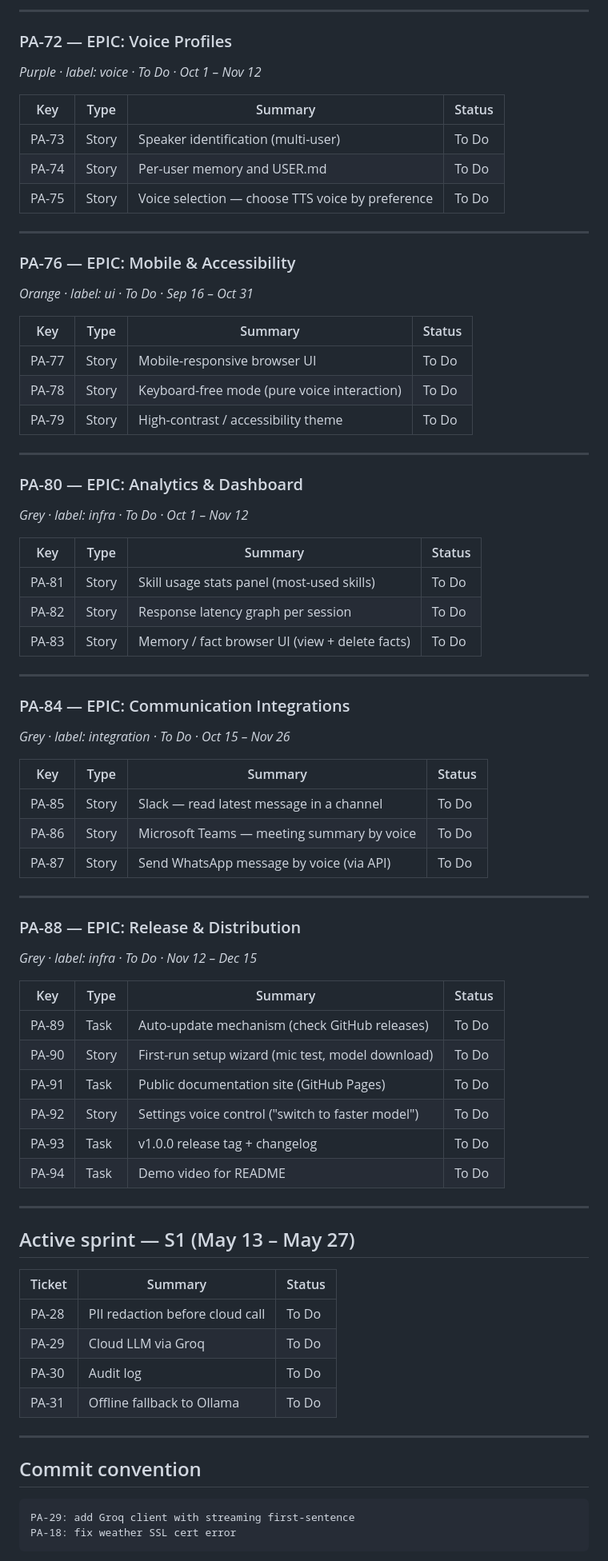
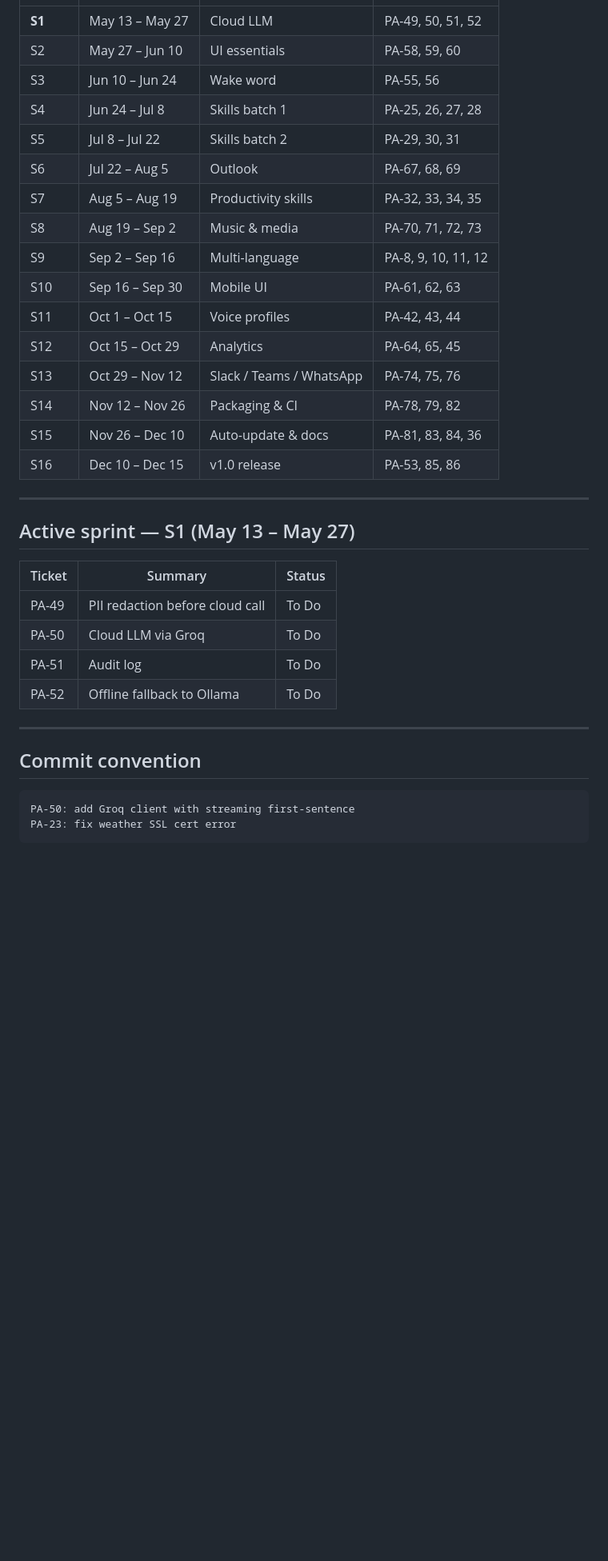
Before and after one commit to hocinelho/plasma, a Markdown page: JIRA.md, the part around one of its changes. Shown at 80% size. GitHub-like rendering; blank space fills up the shorter version.

````diff
--- a/JIRA.md
+++ b/JIRA.md
@@ -230,60 +223,19 @@
----
-
-### PA-72 — EPIC: Voice Profiles
-*Purple · label: voice · To Do · Oct 1 – Nov 12*
-
-| Key | Type | Summary | Status |
-|---|---|---|---|
-| PA-73 | Story | Speaker identification (multi-user) | To Do |
-| PA-74 | Story | Per-user memory and USER.md | To Do |
-| PA-75 | Story | Voice selection — choose TTS voice by preference | To Do |
-
----
-
-### PA-76 — EPIC: Mobile & Accessibility
-*Orange · label: ui · To Do · Sep 16 – Oct 31*
-
-| Key | Type | Summary | Status |
-|---|---|---|---|
-| PA-77 | Story | Mobile-responsive browser UI | To Do |
-| PA-78 | Story | Keyboard-free mode (pure voice interaction) | To Do |
-| PA-79 | Story | High-contrast / accessibility theme | To Do |
-
----
-
-### PA-80 — EPIC: Analytics & Dashboard
-*Grey · label: infra · To Do · Oct 1 – Nov 12*
-
-| Key | Type | Summary | Status |
-|---|---|---|---|
-| PA-81 | Story | Skill usage stats panel (most-used skills) | To Do |
-| PA-82 | Story | Response latency graph per session | To Do |
-| PA-83 | Story | Memory / fact browser UI (view + delete facts) | To Do |
-
----
-
-### PA-84 — EPIC: Communication Integrations
-*Grey · label: integration · To Do · Oct 15 – Nov 26*
-
-| Key | Type | Summary | Status |
-|---|---|---|---|
-| PA-85 | Story | Slack — read latest message in a channel | To Do |
-| PA-86 | Story | Microsoft Teams — meeting summary by voice | To Do |
-| PA-87 | Story | Send WhatsApp message by voice (via API) | To Do |
-
----
-
-### PA-88 — EPIC: Release & Distribution
-*Grey · label: infra · To Do · Nov 12 – Dec 15*
-
-| Key | Type | Summary | Status |
-|---|---|---|---|
-| PA-89 | Task  | Auto-update mechanism (check GitHub releases) | To Do |
-| PA-90 | Story | First-run setup wizard (mic test, model download) | To Do |
-| PA-91 | Task  | Public documentation site (GitHub Pages) | To Do |
-| PA-92 | Story | Settings voice control ("switch to faster model") | To Do |
-| PA-93 | Task  | v1.0.0 release tag + changelog | To Do |
-| PA-94 | Task  | Demo video for README | To Do |
+| **S1** | May 13 – May 27 | Cloud LLM | PA-49, 50, 51, 52 |
+| S2  | May 27 – Jun 10 | UI essentials | PA-58, 59, 60 |
+| S3  | Jun 10 – Jun 24 | Wake word | PA-55, 56 |
+| S4  | Jun 24 – Jul 8  | Skills batch 1 | PA-25, 26, 27, 28 |
+| S5  | Jul 8 – Jul 22  | Skills batch 2 | PA-29, 30, 31 |
+| S6  | Jul 22 – Aug 5  | Outlook | PA-67, 68, 69 |
+| S7  | Aug 5 – Aug 19  | Productivity skills | PA-32, 33, 34, 35 |
+| S8  | Aug 19 – Sep 2  | Music & media | PA-70, 71, 72, 73 |
+| S9  | Sep 2 – Sep 16  | Multi-language | PA-8, 9, 10, 11, 12 |
+| S10 | Sep 16 – Sep 30 | Mobile UI | PA-61, 62, 63 |
+| S11 | Oct 1 – Oct 15  | Voice profiles | PA-42, 43, 44 |
+| S12 | Oct 15 – Oct 29 | Analytics | PA-64, 65, 45 |
+| S13 | Oct 29 – Nov 12 | Slack / Teams / WhatsApp | PA-74, 75, 76 |
+| S14 | Nov 12 – Nov 26 | Packaging & CI | PA-78, 79, 82 |
+| S15 | Nov 26 – Dec 10 | Auto-update & docs | PA-81, 83, 84, 36 |
+| S16 | Dec 10 – Dec 15 | v1.0 release | PA-53, 85, 86 |
 
 ---
 
@@ -291,17 +243,17 @@
 
 | Ticket | Summary | Status |
 |---|---|---|
-| PA-28 | PII redaction before cloud call | To Do |
-| PA-29 | Cloud LLM via Groq | To Do |
-| PA-30 | Audit log | To Do |
-| PA-31 | Offline fallback to Ollama | To Do |
+| PA-49 | PII redaction before cloud call | To Do |
+| PA-50 | Cloud LLM via Groq | To Do |
+| PA-51 | Audit log | To Do |
+| PA-52 | Offline fallback to Ollama | To Do |
 
 ---
 
 ## Commit convention
 
 ```
-PA-29: add Groq client with streaming first-sentence
-PA-18: fix weather SSL cert error
+PA-50: add Groq client with streaming first-sentence
+PA-23: fix weather SSL cert error
 ```
 
````
Also changed, not shown: other parts of JIRA.md (+184 -191 lines).
